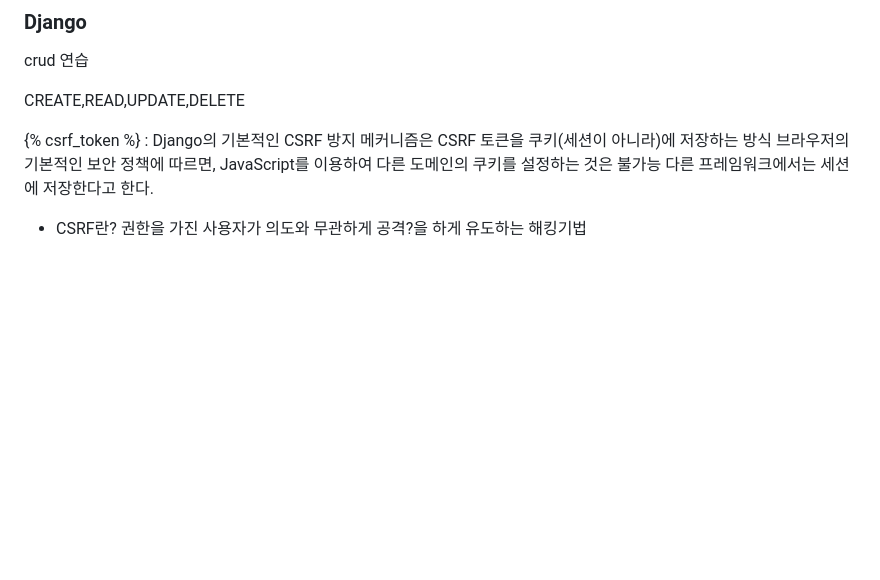
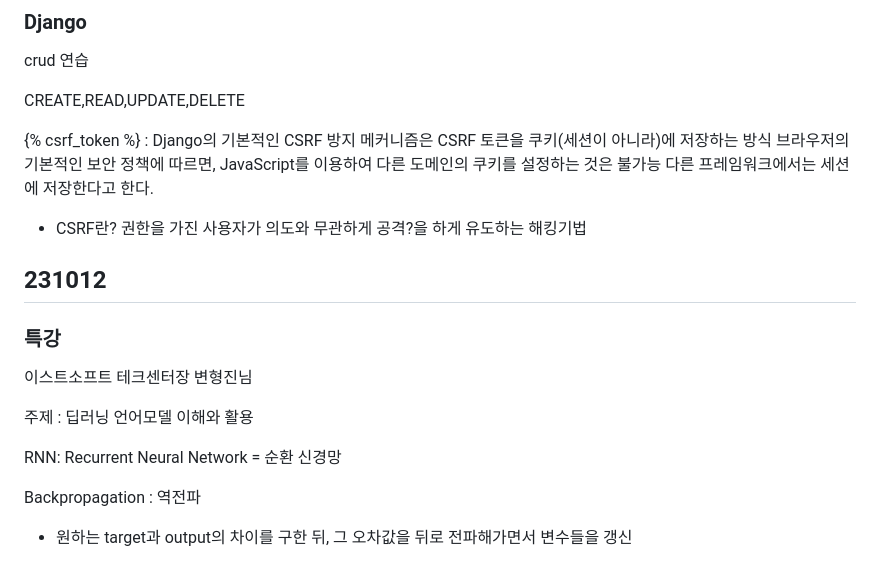
Before and after one commit to darvish0210/Ormi_3rd, a Markdown page: README2.md, the part around the change. Rendered like a GitHub page; blank space fills up the shorter version.

Commit message:
231013 special lecture

```diff
--- a/README2.md
+++ b/README2.md
@@ -790,3 +790,18 @@ CREATE,READ,UPDATE,DELETE
 
 - CSRF란?
 권한을 가진 사용자가 의도와 무관하게 공격?을 하게 유도하는 해킹기법
+
+
+
+## 231012
+
+### 특강
+
+이스트소프트 테크센터장 변형진님
+
+주제 : 딥러닝 언어모델 이해와 활용
+
+RNN: Recurrent Neural Network = 순환 신경망
+
+Backpropagation : 역전파
+- 원하는 target과 output의 차이를 구한 뒤, 그 오차값을 뒤로 전파해가면서 변수들을 갱신
```
